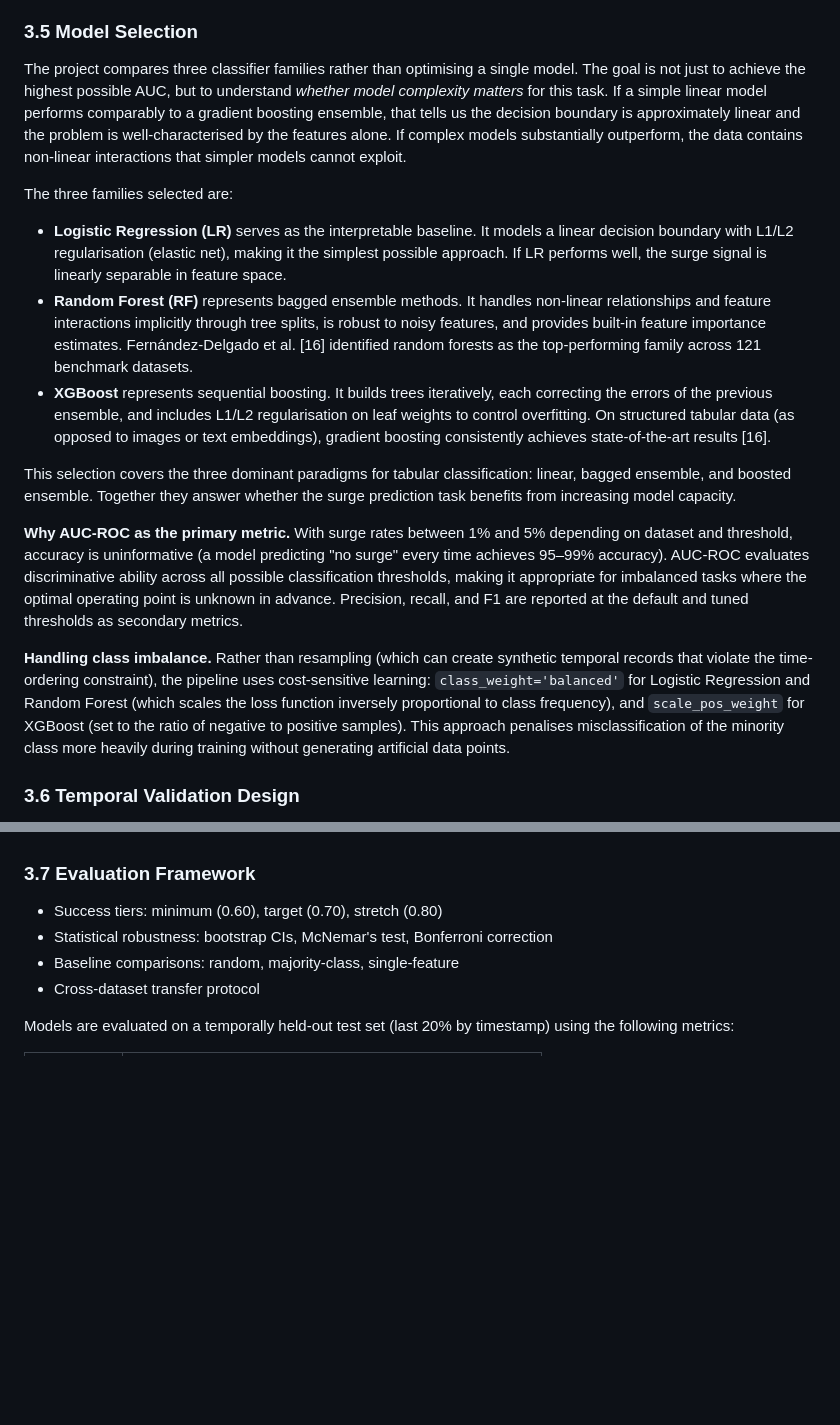
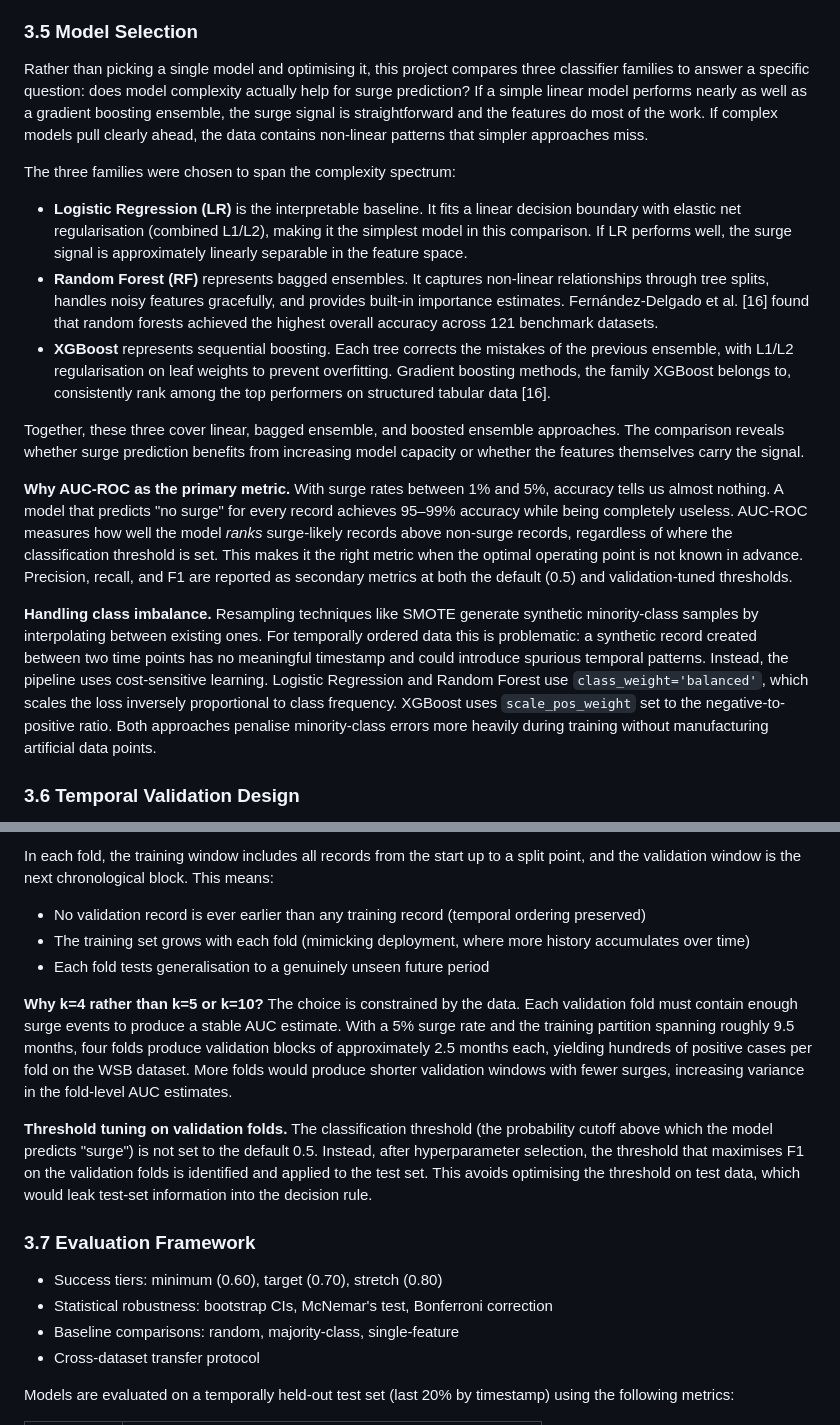
Before and after one commit to yenthanh115/uol-bsc-cm3070-final-project, a Markdown page: reports/04-draft/draft-report-v0.4.6.md, 2 parts joined by grey strips. Rendered like a GitHub page; blank space fills up the shorter version.

```diff
--- a/reports/04-draft/draft-report-v0.4.5.md
+++ b/reports/04-draft/draft-report-v0.4.6.md
@@ -465,18 +465,18 @@ With that constraint in mind, the eleven features are organised into four groups
 
 ### 3.5 Model Selection
 
-The project compares three classifier families rather than optimising a single model. The goal is not just to achieve the highest possible AUC, but to understand *whether model complexity matters* for this task. If a simple linear model performs comparably to a gradient boosting ensemble, that tells us the decision boundary is approximately linear and the problem is well-characterised by the features alone. If complex models substantially outperform, the data contains non-linear interactions that simpler models cannot exploit.
+Rather than picking a single model and optimising it, this project compares three classifier families to answer a specific question: does model complexity actually help for surge prediction? If a simple linear model performs nearly as well as a gradient boosting ensemble, the surge signal is straightforward and the features do most of the work. If complex models pull clearly ahead, the data contains non-linear patterns that simpler approaches miss.
 
-The three families selected are:
+The three families were chosen to span the complexity spectrum:
 
-- **Logistic Regression (LR)** serves as the interpretable baseline. It models a linear decision boundary with L1/L2 regularisation (elastic net), making it the simplest possible approach. If LR performs well, the surge signal is linearly separable in feature space.
-- **Random Forest (RF)** represents bagged ensemble methods. It handles non-linear relationships and feature interactions implicitly through tree splits, is robust to noisy features, and provides built-in feature importance estimates. Fernández-Delgado et al. [16] identified random forests as the top-performing family across 121 benchmark datasets.
-- **XGBoost** represents sequential boosting. It builds trees iteratively, each correcting the errors of the previous ensemble, and includes L1/L2 regularisation on leaf weights to control overfitting. On structured tabular data (as opposed to images or text embeddings), gradient boosting consistently achieves state-of-the-art results [16].
+- **Logistic Regression (LR)** is the interpretable baseline. It fits a linear decision boundary with elastic net regularisation (combined L1/L2), making it the simplest model in this comparison. If LR performs well, the surge signal is approximately linearly separable in the feature space.
+- **Random Forest (RF)** represents bagged ensembles. It captures non-linear relationships through tree splits, handles noisy features gracefully, and provides built-in importance estimates. Fernández-Delgado et al. [16] found that random forests achieved the highest overall accuracy across 121 benchmark datasets.
+- **XGBoost** represents sequential boosting. Each tree corrects the mistakes of the previous ensemble, with L1/L2 regularisation on leaf weights to prevent overfitting. Gradient boosting methods, the family XGBoost belongs to, consistently rank among the top performers on structured tabular data [16].
 
-This selection covers the three dominant paradigms for tabular classification: linear, bagged ensemble, and boosted ensemble. Together they answer whether the surge prediction task benefits from increasing model capacity.
+Together, these three cover linear, bagged ensemble, and boosted ensemble approaches. The comparison reveals whether surge prediction benefits from increasing model capacity or whether the features themselves carry the signal.
 
-**Why AUC-ROC as the primary metric.** With surge rates between 1% and 5% depending on dataset and threshold, accuracy is uninformative (a model predicting "no surge" every time achieves 95–99% accuracy). AUC-ROC evaluates discriminative ability across all possible classification thresholds, making it appropriate for imbalanced tasks where the optimal operating point is unknown in advance. Precision, recall, and F1 are reported at the default and tuned thresholds as secondary metrics.
+**Why AUC-ROC as the primary metric.** With surge rates between 1% and 5%, accuracy tells us almost nothing. A model that predicts "no surge" for every record achieves 95–99% accuracy while being completely useless. AUC-ROC measures how well the model *ranks* surge-likely records above non-surge records, regardless of where the classification threshold is set. This makes it the right metric when the optimal operating point is not known in advance. Precision, recall, and F1 are reported as secondary metrics at both the default (0.5) and validation-tuned thresholds.
 
-**Handling class imbalance.** Rather than resampling (which can create synthetic temporal records that violate the time-ordering constraint), the pipeline uses cost-sensitive learning: `class_weight='balanced'` for Logistic Regression and Random Forest (which scales the loss function inversely proportional to class frequency), and `scale_pos_weight` for XGBoost (set to the ratio of negative to positive samples). This approach penalises misclassification of the minority class more heavily during training without generating artificial data points.
+**Handling class imbalance.** Resampling techniques like SMOTE generate synthetic minority-class samples by interpolating between existing ones. For temporally ordered data this is problematic: a synthetic record created between two time points has no meaningful timestamp and could introduce spurious temporal patterns. Instead, the pipeline uses cost-sensitive learning. Logistic Regression and Random Forest use `class_weight='balanced'`, which scales the loss inversely proportional to class frequency. XGBoost uses `scale_pos_weight` set to the negative-to-positive ratio. Both approaches penalise minority-class errors more heavily during training without manufacturing artificial data points.
 
 ### 3.6 Temporal Validation Design
@@ -488,3 +512,12 @@ This selection covers the three dominant paradigms for tabular classification: l
+In each fold, the training window includes all records from the start up to a split point, and the validation window is the next chronological block. This means:
+
+- No validation record is ever earlier than any training record (temporal ordering preserved)
+- The training set grows with each fold (mimicking deployment, where more history accumulates over time)
+- Each fold tests generalisation to a genuinely unseen future period
+
+**Why k=4 rather than k=5 or k=10?** The choice is constrained by the data. Each validation fold must contain enough surge events to produce a stable AUC estimate. With a 5% surge rate and the training partition spanning roughly 9.5 months, four folds produce validation blocks of approximately 2.5 months each, yielding hundreds of positive cases per fold on the WSB dataset. More folds would produce shorter validation windows with fewer surges, increasing variance in the fold-level AUC estimates.
+
+**Threshold tuning on validation folds.** The classification threshold (the probability cutoff above which the model predicts "surge") is not set to the default 0.5. Instead, after hyperparameter selection, the threshold that maximises F1 on the validation folds is identified and applied to the test set. This avoids optimising the threshold on test data, which would leak test-set information into the decision rule.
 
 
 ### 3.7 Evaluation Framework
```
Also changed, not shown: other parts of reports/04-draft/draft-report-v0.4.6.md (+30 -6 lines).
